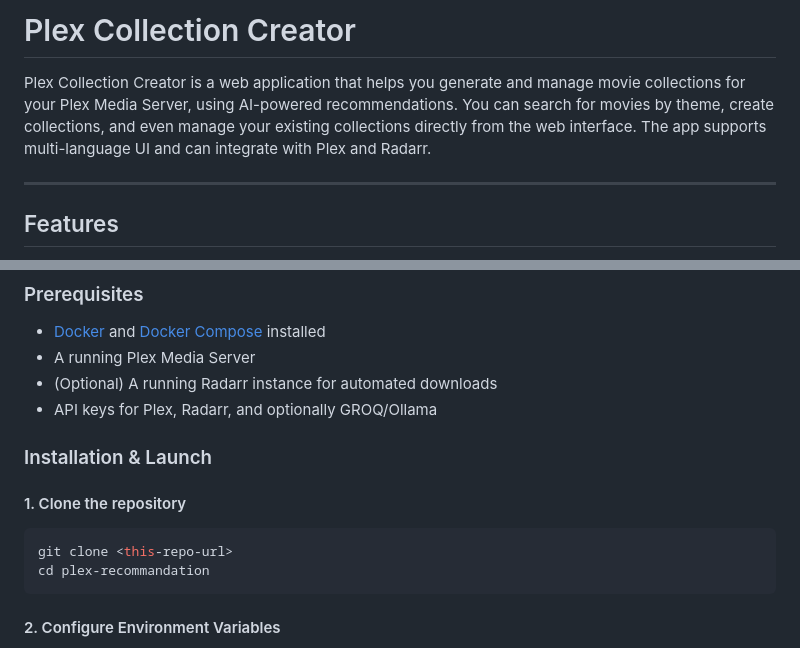
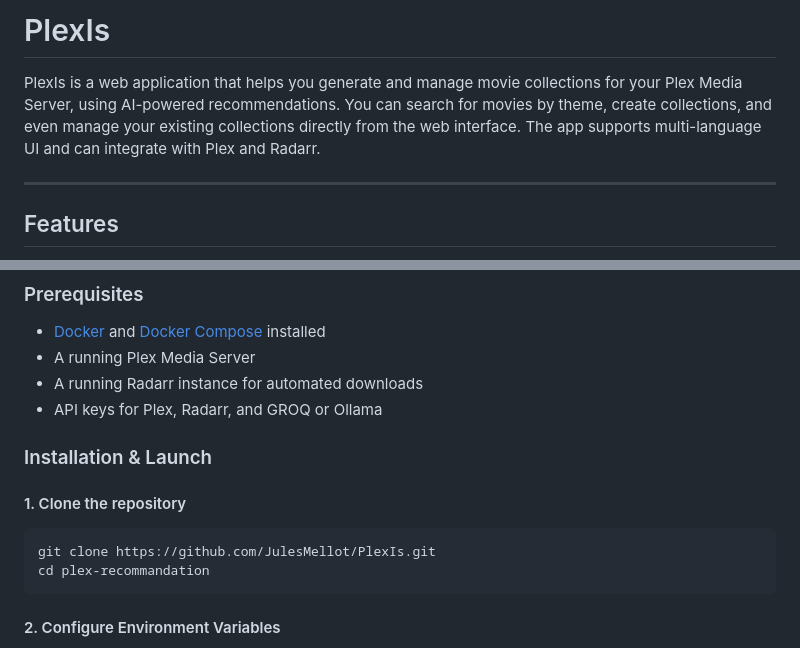
Before and after one commit to josh94607/PlexIs, a Markdown page: README.md, 2 parts joined by grey strips. GitHub-like rendering.

````diff
--- a/README.md
+++ b/README.md
@@ -1,6 +1,6 @@
-# Plex Collection Creator
+# PlexIs
 
-Plex Collection Creator is a web application that helps you generate and manage movie collections for your Plex Media Server, using AI-powered recommendations. You can search for movies by theme, create collections, and even manage your existing collections directly from the web interface. The app supports multi-language UI and can integrate with Plex and Radarr.
+PlexIs is a web application that helps you generate and manage movie collections for your Plex Media Server, using AI-powered recommendations. You can search for movies by theme, create collections, and even manage your existing collections directly from the web interface. The app supports multi-language UI and can integrate with Plex and Radarr.
 
 ---
 
@@ -20,14 +20,14 @@ Plex Collection Creator is a web application that helps you generate and manage
 ### Prerequisites
 - [Docker](https://www.docker.com/) and [Docker Compose](https://docs.docker.com/compose/) installed
 - A running Plex Media Server
-- (Optional) A running Radarr instance for automated downloads
-- API keys for Plex, Radarr, and optionally GROQ/Ollama
+- A running Radarr instance for automated downloads
+- API keys for Plex, Radarr, and GROQ or Ollama
 
 ### Installation & Launch
 
 #### 1. Clone the repository
 ```bash
-git clone <this-repo-url>
+git clone https://github.com/JulesMellot/PlexIs.git
 cd plex-recommandation
 ```
 
````
